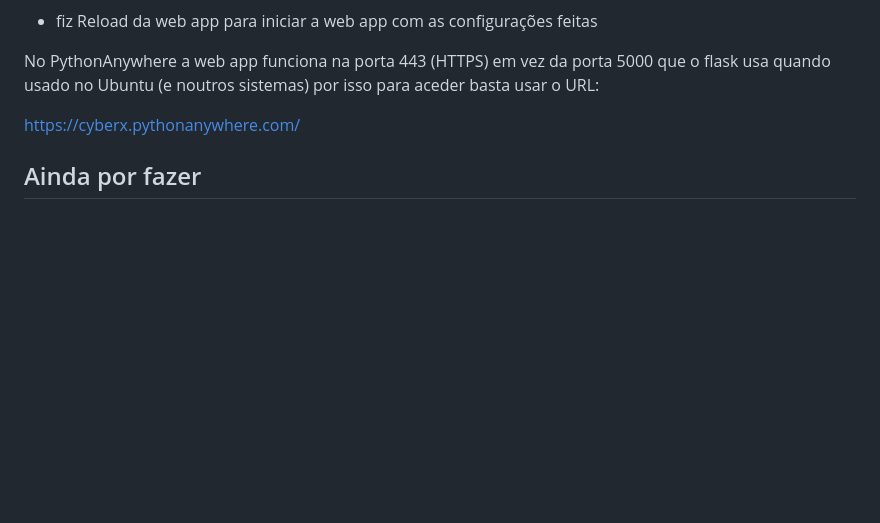
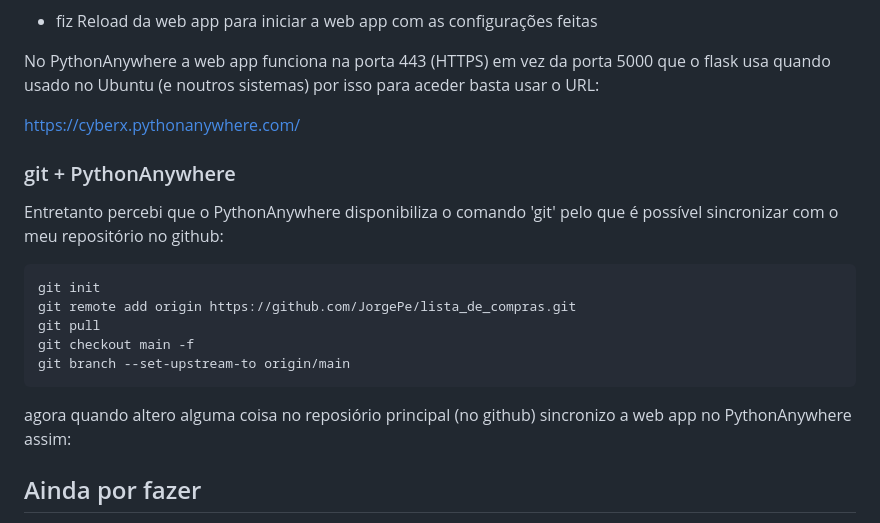
Before and after one commit to JorgePe/lista_de_compras, a Markdown page: README.md, the part around the change. Rendered like a GitHub page; blank space fills up the shorter version.

Commit message:
esclarecimentos git

````diff
--- a/README.md
+++ b/README.md
@@ -341,6 +341,22 @@ usa quando usado no Ubuntu (e noutros sistemas) por isso para aceder basta usar
 
 [https://cyberx.pythonanywhere.com/](https://cyberx.pythonanywhere.com/)
 
+### git + PythonAnywhere
+
+Entretanto percebi que o PythonAnywhere disponibiliza o comando 'git' pelo que é
+possível sincronizar com o meu repositório no github:
+
+```
+git init
+git remote add origin https://github.com/JorgePe/lista_de_compras.git
+git pull
+git checkout main -f
+git branch --set-upstream-to origin/main
+```
+
+agora quando altero alguma coisa no reposiório principal (no github)
+sincronizo a web app no PythonAnywhere assim:
+
 
 ## Ainda por fazer
 
````
